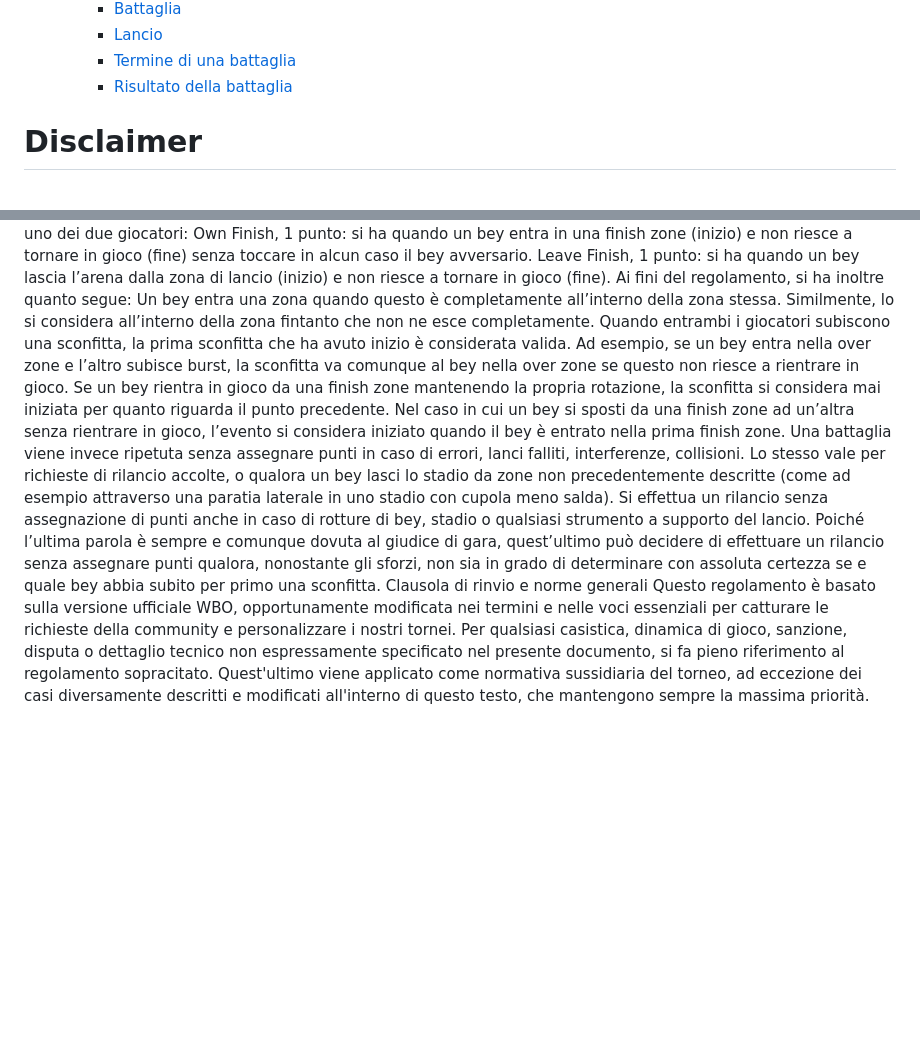
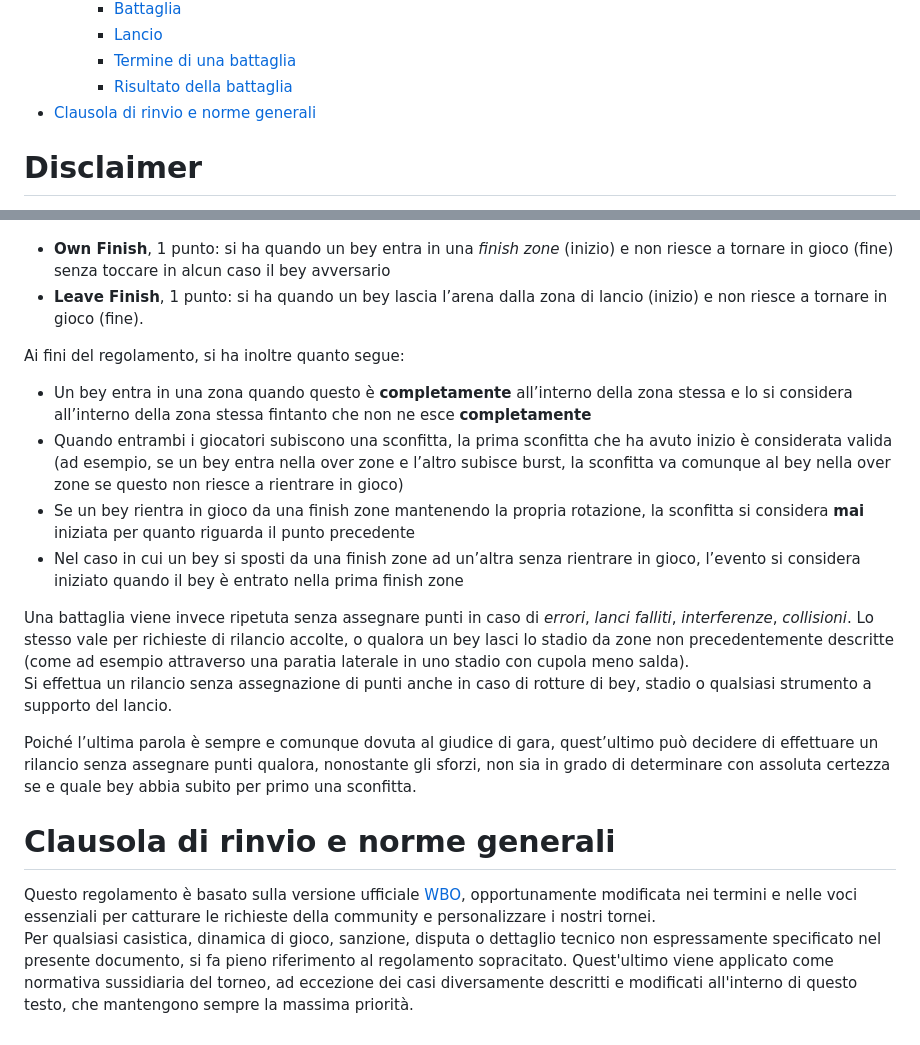
Before and after one commit to etrurian-bey-club/documentation, a Markdown page: rulebook.md, 2 parts joined by grey strips. Rendered like a GitHub page; blank space fills up the shorter version.

Commit message:
Add general rules and clauses for game outcomes
Added new section on general rules and clauses regarding game outcomes and relaunches.

```diff
--- a/rulebook.md
+++ b/rulebook.md
@@ -22,6 +22,7 @@
     * [Lancio](#lancio)
     * [Termine di una battaglia](#termine-di-una-battaglia)
     * [Risultato della battaglia](#risultato-della-battaglia)
+* [Clausola di rinvio e norme generali](#clausola-di-rinvio-e-norme-generali)
 
 # Disclaimer
 
@@ -313,13 +319,38 @@ In tutti questi casi, si passa al bey successivo una volta assegnati i punti dov
 Esistono poi casi speciali in cui viene decretato un rilancio pur assegnando punti ad uno dei due giocatori:
-Own Finish, 1 punto: si ha quando un bey entra in una finish zone (inizio) e non riesce a tornare in gioco (fine) senza toccare in alcun caso il bey avversario.
-Leave Finish, 1 punto: si ha quando un bey lascia l’arena dalla zona di lancio (inizio) e non riesce a tornare in gioco (fine).
+
+* **Own Finish**, 1 punto: si ha quando un bey entra in una _finish zone_ (inizio) e non riesce a tornare in gioco
+  (fine) senza toccare in alcun caso il bey avversario
+* **Leave Finish**, 1 punto: si ha quando un bey lascia l’arena dalla zona di lancio (inizio) e non riesce a tornare
+  in gioco (fine).
+
 Ai fini del regolamento, si ha inoltre quanto segue:
-Un bey entra una zona quando questo è completamente all’interno della zona stessa. Similmente, lo si considera all’interno della zona fintanto che non ne esce completamente.
-Quando entrambi i giocatori subiscono una sconfitta, la prima sconfitta che ha avuto inizio è considerata valida. Ad esempio, se un bey entra nella over zone e l’altro subisce burst, la sconfitta va comunque al bey nella over zone se questo non riesce a rientrare in gioco.
-Se un bey rientra in gioco da una finish zone mantenendo la propria rotazione, la sconfitta si considera mai iniziata per quanto riguarda il punto precedente.
-Nel caso in cui un bey si sposti da una finish zone ad un’altra senza rientrare in gioco, l’evento si considera iniziato quando il bey è entrato nella prima finish zone.
-Una battaglia viene invece ripetuta senza assegnare punti in caso di errori, lanci falliti, interferenze, collisioni. Lo stesso vale per richieste di rilancio accolte, o qualora un bey lasci lo stadio da zone non precedentemente descritte (come ad esempio attraverso una paratia laterale in uno stadio con cupola meno salda). Si effettua un rilancio senza assegnazione di punti anche in caso di rotture di bey, stadio o qualsiasi strumento a supporto del lancio.
-Poiché l’ultima parola è sempre e comunque dovuta al giudice di gara, quest’ultimo può decidere di effettuare un rilancio senza assegnare punti qualora, nonostante gli sforzi, non sia in grado di determinare con assoluta certezza se e quale bey abbia subito per primo una sconfitta.
-Clausola di rinvio e norme generali
-Questo regolamento è basato sulla versione ufficiale WBO, opportunamente modificata nei termini e nelle voci essenziali per catturare le richieste della community e personalizzare i nostri tornei.
-Per qualsiasi casistica, dinamica di gioco, sanzione, disputa o dettaglio tecnico non espressamente specificato nel presente documento, si fa pieno riferimento al regolamento sopracitato. Quest'ultimo viene applicato come normativa sussidiaria del torneo, ad eccezione dei casi diversamente descritti e modificati all'interno di questo testo, che mantengono sempre la massima priorità.
+
+* Un bey entra in una zona quando questo è **completamente** all’interno della zona stessa e lo si considera
+  all’interno della zona stessa  fintanto che non ne esce **completamente**
+* Quando entrambi i giocatori subiscono una sconfitta, la prima sconfitta che ha avuto inizio è considerata valida
+  (ad esempio, se un bey entra nella over zone e l’altro subisce burst, la sconfitta va comunque al bey nella over zone
+  se questo non riesce a rientrare in gioco)
+* Se un bey rientra in gioco da una finish zone mantenendo la propria rotazione, la sconfitta si considera **mai**
+  iniziata per quanto riguarda il punto precedente
+* Nel caso in cui un bey si sposti da una finish zone ad un’altra senza rientrare in gioco, l’evento si considera
+  iniziato quando il bey è entrato nella prima finish zone
+
+Una battaglia viene invece ripetuta senza assegnare punti in caso di _errori_, _lanci falliti_, _interferenze_,
+_collisioni_. Lo stesso vale per richieste di rilancio accolte, o qualora un bey lasci lo stadio da zone non
+precedentemente descritte (come ad esempio attraverso una paratia laterale in uno stadio con cupola meno salda).<br/>
+Si effettua un rilancio senza assegnazione di punti anche in caso di rotture di bey, stadio o qualsiasi strumento a
+supporto del lancio.
+
+Poiché l’ultima parola è sempre e comunque dovuta al giudice di gara, quest’ultimo può decidere di effettuare un
+rilancio senza assegnare punti qualora, nonostante gli sforzi, non sia in grado di determinare con assoluta certezza
+se e quale bey abbia subito per primo una sconfitta.
+
+# Clausola di rinvio e norme generali
+
+Questo regolamento è basato sulla versione ufficiale [WBO](https://worldbeyblade.org/Thread-Beyblade-X-Rules),
+opportunamente modificata nei termini e nelle voci essenziali per catturare le richieste della community e
+personalizzare i nostri tornei.<br/>
+Per qualsiasi casistica, dinamica di gioco, sanzione, disputa o dettaglio tecnico non espressamente specificato nel
+presente documento, si fa pieno riferimento al regolamento sopracitato. Quest'ultimo viene applicato come normativa
+sussidiaria del torneo, ad eccezione dei casi diversamente descritti e modificati all'interno di questo testo, che
+mantengono sempre la massima priorità.
```
Also changed, not shown: other parts of rulebook.md (+11 -6 lines).
